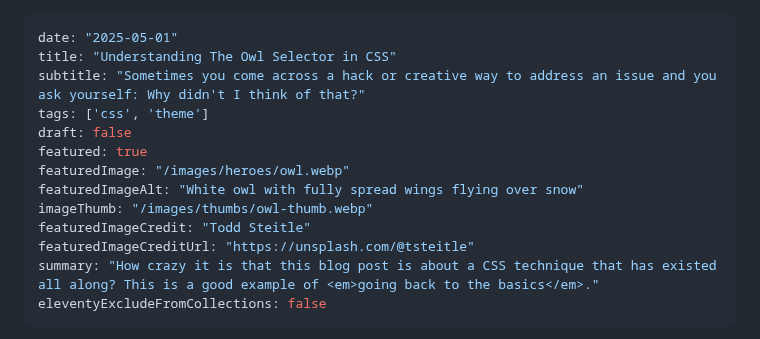
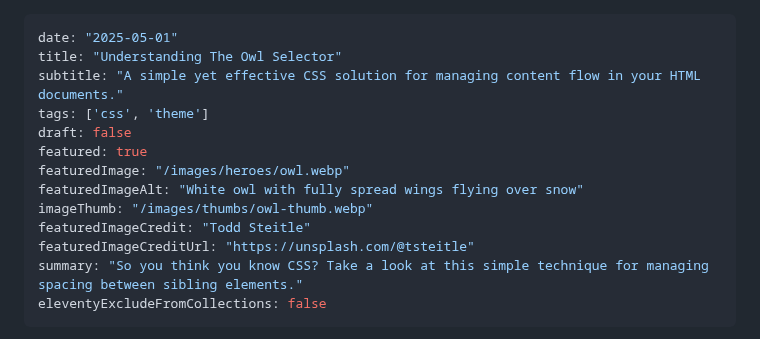
Before and after one commit to mariohernandez/mariohernandezio, a Markdown page: src/blog/owl.md, the part around the change. GitHub-like rendering.

Commit message:
Updates title and description

```diff
--- a/src/blog/owl.md
+++ b/src/blog/owl.md
@@ -1,7 +1,7 @@
 ---
 date: "2025-05-01"
-title: "Understanding The Owl Selector in CSS"
-subtitle: "Sometimes you come across a hack or creative way to address an issue and you ask yourself: Why didn't I think of that?"
+title: "Understanding The Owl Selector"
+subtitle: "A simple yet effective CSS solution for managing content flow in your HTML documents."
 tags: ['css', 'theme']
 draft: false
 featured: true
@@ -10,7 +10,7 @@ featuredImageAlt: "White owl with fully spread wings flying over snow"
 imageThumb: "/images/thumbs/owl-thumb.webp"
 featuredImageCredit: "Todd Steitle"
 featuredImageCreditUrl: "https://unsplash.com/@tsteitle"
-summary: "How crazy it is that this blog post is about a CSS technique that has existed all along? This is a good example of <em>going back to the basics</em>."
+summary: "So you think you know CSS? Take a look at this simple technique for managing spacing between sibling elements."
 eleventyExcludeFromCollections: false
 ---
 
```
